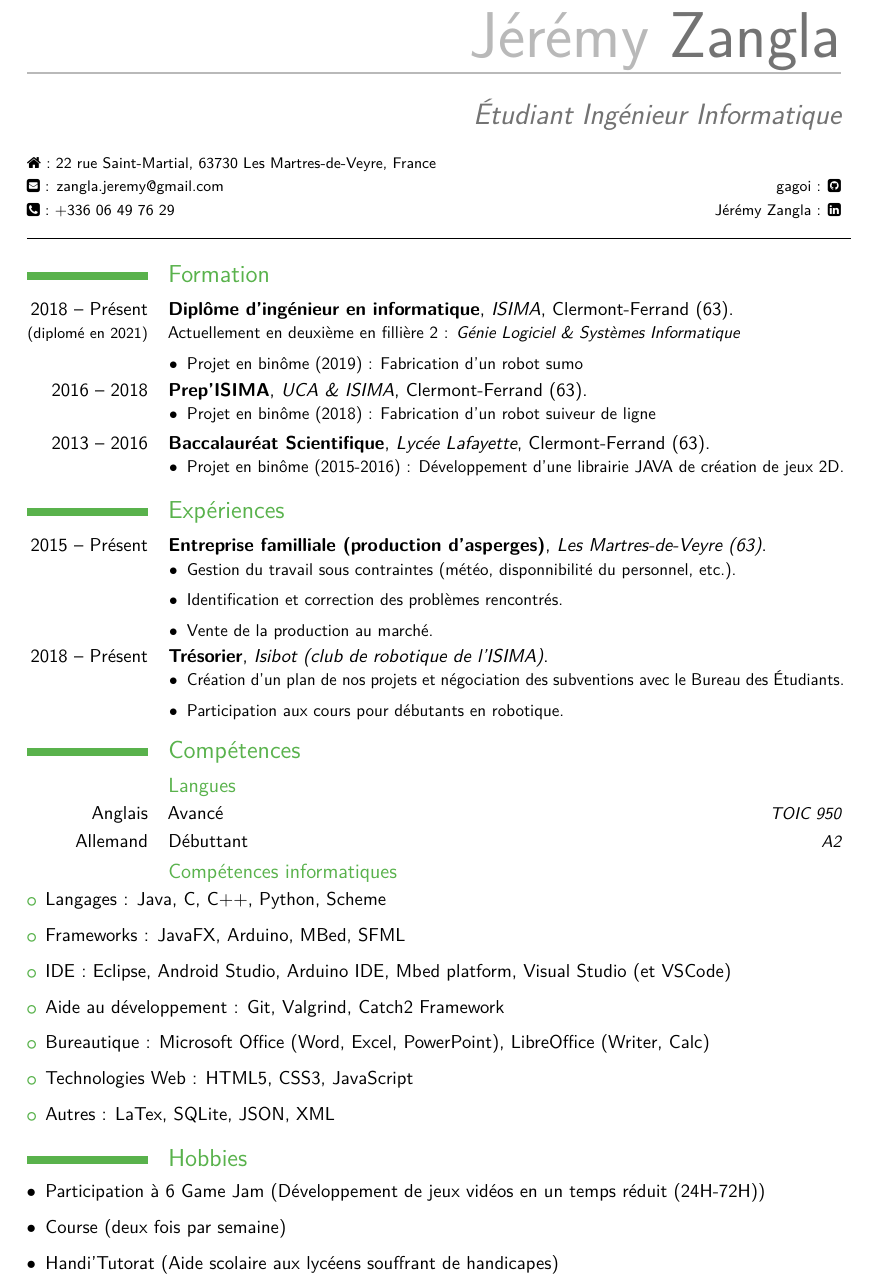
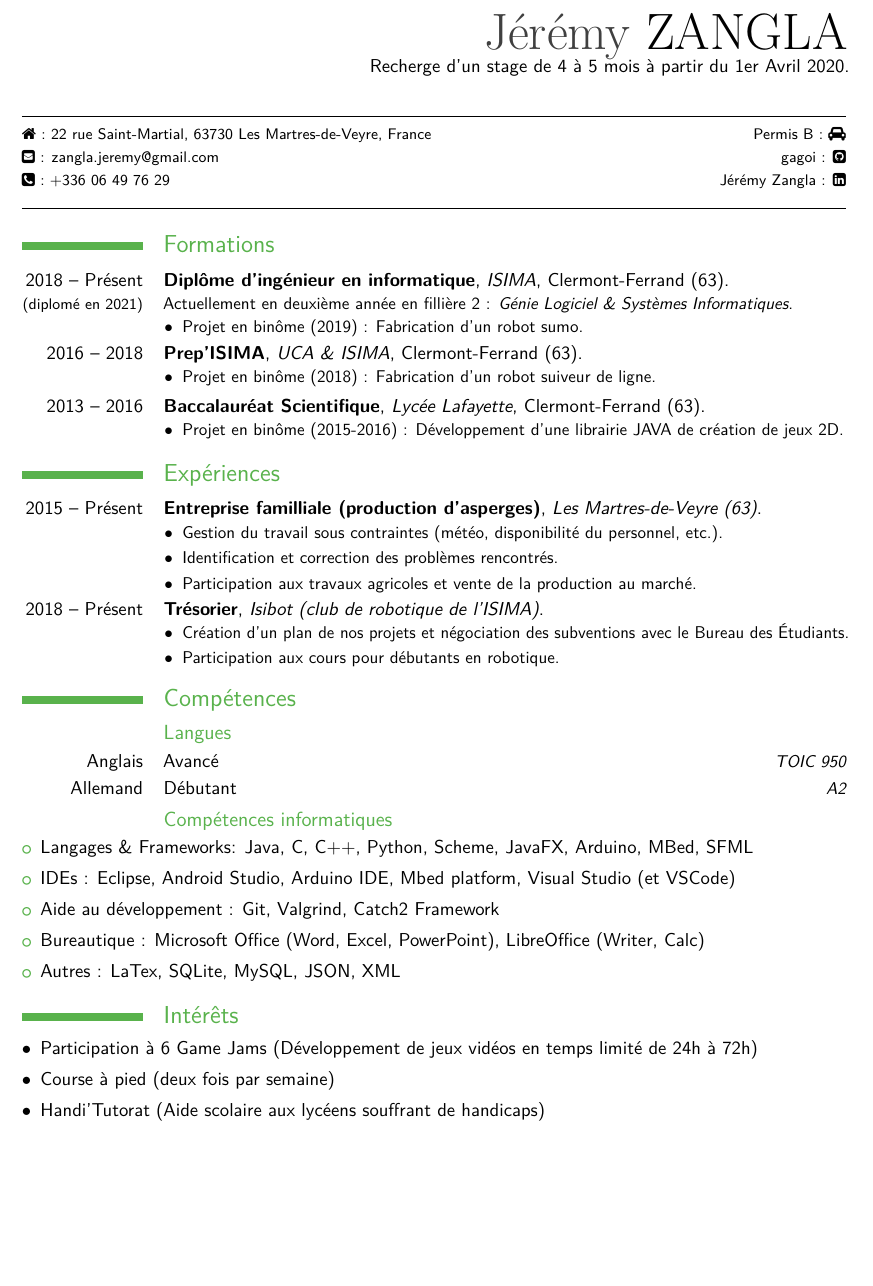
Before and after one commit to gagoi/ZZ2, a LaTeX CV (Communication/CV/cv.tex): part of the page, cut so that both start at the same text, the shorter picture padded with empty space. The pictures show the PDF file Communication/CV/cv.pdf that the author committed with the source.

Commit message:
Cv avancé

```diff
--- a/Communication/CV/cv.tex
+++ b/Communication/CV/cv.tex
@@ -8,31 +11,38 @@
 
 \moderncvstyle{casual}
 \moderncvcolor{green}
-\setlength{\hintscolumnwidth}{2.5cm}
+\setlength{\hintscolumnwidth}{2.5cm} %taille de la bande gauche
 
 \name{Jérémy}{Zangla}
-\title{Étudiant Ingénieur Informatique}
+
 
 \begin{document}
-\makecvtitle
-\vspace*{-1cm}
+\begin{flushright}
+\fontfamily{lmss}\fontsize{30pt}{1}\selectfont{\textrm{\color{darkgray}Jérémy \color{black}ZANGLA\\}}
+\normalsize
+\color{black}
+Recherge d'un stage de 4 à 5 mois à partir du 1er Avril 2020.\\
+
+\end{flushright}
+\rule{17cm}{0.1pt}
+
 \footnotesize
-\faHome~: 22 rue Saint-Martial, 63730 Les Martres-de-Veyre, France \\
+\faHome~: 22 rue Saint-Martial, 63730 Les Martres-de-Veyre, France \hfill Permis B : \faCar\\
 \faEnvelopeSquare~: zangla.jeremy@gmail.com \hfill \href{https://github.com/gagoi}{gagoi : \faGithubSquare} \\
 \faPhoneSquare~: +336 06 49 76 29 \hfill \href{https://www.linkedin.com/in/j\%C3\%A9r\%C3\%A9my-zangla-a18336137/}{Jérémy Zangla : \faLinkedinSquare}
 \normalsize
 \rule{17cm}{0.1pt}
-
-\section{Formation}
+\section{Formations}
 \cventry{2018 -- Présent \footnotesize(diplomé en 2021)\normalsize}{Diplôme d'ingénieur en informatique}{ISIMA}{Clermont-Ferrand (63)}{}{
-	Actuellement en deuxième en fillière 2 : \textit{Génie Logiciel \& Systèmes Informatique}
+	Actuellement en deuxième année en fillière 2 : \textit{Génie Logiciel \& Systèmes Informatiques}.
+	\vspace{-1.5mm}
 	\begin{itemize}[label=\textbullet]
-		\item Projet en binôme (2019) : Fabrication d'un robot sumo
+		\item Projet en binôme (2019) : Fabrication d'un robot sumo.
 	\end{itemize}
 }
 \cventry{2016 -- 2018}{Prep'ISIMA}{UCA \& ISIMA}{Clermont-Ferrand (63)}{}{
 	\begin{itemize}[label=\textbullet]
-		\item Projet  en binôme (2018) : Fabrication d'un robot suiveur de ligne
+		\item Projet  en binôme (2018) : Fabrication d'un robot suiveur de ligne.
 	\end{itemize}
 }
 \cventry{2013 -- 2016}{Baccalauréat Scientifique}{Lycée Lafayette}{Clermont-Ferrand (63)}{}{
@@ -44,9 +54,10 @@
 \section{Expériences}
 \cventry{2015 -- Présent}{Entreprise familliale (production d'asperges)}{Les Martres-de-Veyre (63)}{}{}{
 	\begin{itemize}[label=\textbullet]
-		\item Gestion du travail sous contraintes (météo, disponnibilité du personnel, etc.).
+		\setlength\itemsep{0mm}
+		\item Gestion du travail sous contraintes (météo, disponibilité du personnel, etc.).
 		\item Identification et correction des problèmes rencontrés.
-		\item Vente de la production au marché.
+		\item Participation aux travaux agricoles et vente de la production au marché.
 	\end{itemize}
 }
 \cventry{2018 -- Présent}{Trésorier}{Isibot (club de robotique de l'ISIMA)}{}{}{
@@ -59,24 +71,23 @@
 \section{Compétences}
 \subsection{Langues}
 \cvlanguage{Anglais}{Avancé}{TOIC 950}
-\cvlanguage{Allemand}{Débuttant}{A2}
+\cvlanguage{Allemand}{Débutant}{A2}
 \subsection{Compétences informatiques}
 	\begin{itemize}
-		\item Langages : Java, C, C++, Python, Scheme
-		\item Frameworks : JavaFX, Arduino, MBed, SFML
-		\item IDE : Eclipse, Android Studio, Arduino IDE, Mbed platform, Visual Studio (et VSCode)
-
+		\setlength\itemsep{0mm}
+		\item Langages \& Frameworks: Java, C, C++, Python, Scheme, JavaFX, Arduino, MBed, SFML
+		\item IDEs : Eclipse, Android Studio, Arduino IDE, Mbed platform, Visual Studio (et VSCode)
 		\item Aide au développement : Git, Valgrind, Catch2 Framework
 		\item Bureautique : Microsoft Office (Word, Excel, PowerPoint), LibreOffice (Writer, Calc)
-		\item Technologies Web : HTML5, CSS3, JavaScript
-		\item Autres : LaTex, SQLite, JSON, XML
+		\item Autres : LaTex, SQLite, MySQL, JSON, XML
 	\end{itemize}
 
-\section{Hobbies}
+\section{Intérêts}
 \begin{itemize}[label=\textbullet]
-	\item Participation à 6 Game Jam (Développement de jeux vidéos en un temps réduit (24H-72H))
-	\item Course (deux fois par semaine)
-	\item Handi'Tutorat (Aide scolaire aux lycéens souffrant de handicapes)
+	\setlength\itemsep{0mm}
+	\item Participation à 6 Game Jams (Développement de jeux vidéos en temps limité de 24h à 72h)
+	\item Course à pied (deux fois par semaine)
+	\item Handi'Tutorat (Aide scolaire aux lycéens souffrant de handicaps)
 \end{itemize}
 
 \end{document}
```
Also changed, not shown: Communication/CV/The_C_Programming_Language_logo.svg (deleted), Communication/CV/c.jpg (deleted), Communication/CV/cpp.jpg (deleted), Communication/CV/css.png (deleted), Communication/CV/cv.pdf, Communication/CV/html.png (deleted), Communication/CV/java.jpg (deleted), Communication/CV/js.png (deleted), Communication/CV/kotlin.jpg (deleted), Communication/CV/latex.jpg (deleted), Communication/CV/ocaml.jpg (deleted), Communication/CV/python.jpg (deleted), Communication/CV/scheme.jpg (deleted), Communication/CV/sqlite.png (deleted), 1 more files, 8 other files.
